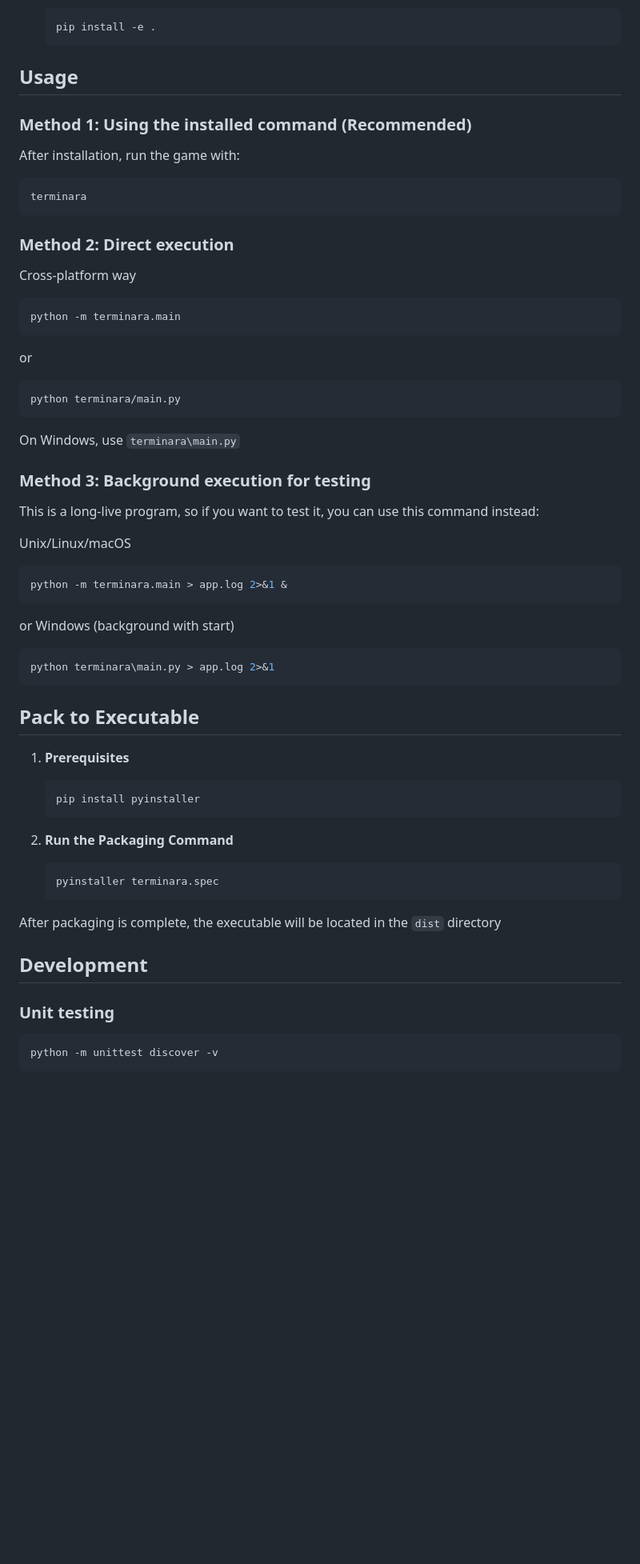
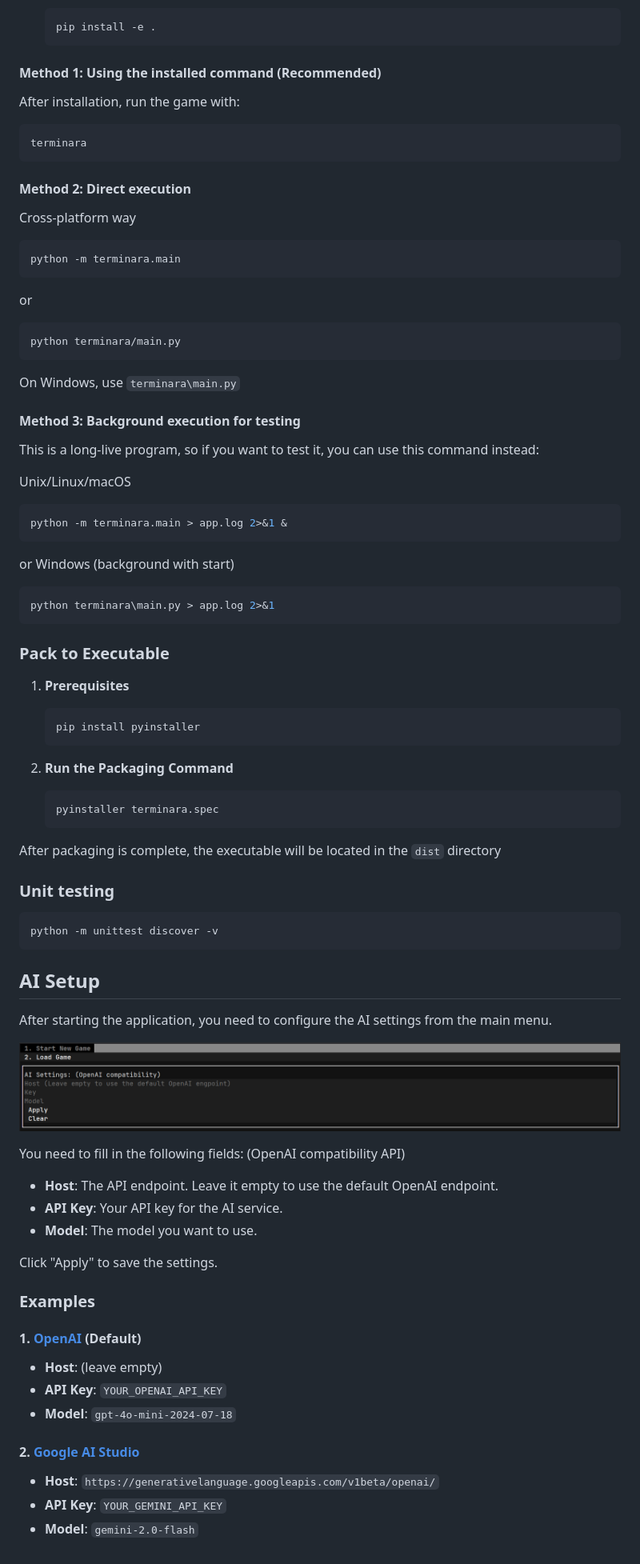
Before and after one commit to luyiourwong/Terminara, a Markdown page: README.md, the part around one of its changes. Shown at 80% size. GitHub-like rendering; pictures changed too: doc/ai_settings.png (added); folded sections open; blank space fills up the shorter version.

````diff
--- a/README.md
+++ b/README.md
@@ -22,15 +33,13 @@ A terminal-based ai simulation game.
     pip install -e .
     ```
 
-## Usage
-
-### Method 1: Using the installed command (Recommended)
+#### Method 1: Using the installed command (Recommended)
 After installation, run the game with:
 ```bash
 terminara
 ```
 
-### Method 2: Direct execution
+#### Method 2: Direct execution
 Cross-platform way
 ```bash
 python -m terminara.main
@@ -41,7 +50,7 @@ python terminara/main.py
 ```
 On Windows, use `terminara\main.py`
 
-### Method 3: Background execution for testing
+#### Method 3: Background execution for testing
 This is a long-live program, so if you want to test it, you can use this command instead:
 
 Unix/Linux/macOS
@@ -53,7 +62,7 @@ or Windows (background with start)
 python terminara\main.py > app.log 2>&1
 ```
 
-## Pack to Executable
+### Pack to Executable
 
 1. **Prerequisites**
     ```bash
@@ -66,9 +75,33 @@ python terminara\main.py > app.log 2>&1
     ```
 After packaging is complete, the executable will be located in the `dist` directory
 
-## Development
-
 ### Unit testing
 ```bash
 python -m unittest discover -v
 ```
+</details>
+
+## AI Setup
+
+After starting the application, you need to configure the AI settings from the main menu.
+
+![AI Settings](doc/ai_settings.png)
+
+You need to fill in the following fields: (OpenAI compatibility API)
+- **Host**: The API endpoint. Leave it empty to use the default OpenAI endpoint.
+- **API Key**: Your API key for the AI service.
+- **Model**: The model you want to use.
+
+Click "Apply" to save the settings.
+
+### Examples
+
+#### 1. [OpenAI](https://platform.openai.com/) (Default)
+- **Host**: (leave empty)
+- **API Key**: `YOUR_OPENAI_API_KEY`
+- **Model**: `gpt-4o-mini-2024-07-18`
+
+#### 2. [Google AI Studio](http://aistudio.google.com/)
+- **Host**: `https://generativelanguage.googleapis.com/v1beta/openai/`
+- **API Key**: `YOUR_GEMINI_API_KEY`
+- **Model**: `gemini-2.0-flash`
````
Also changed, not shown: other parts of README.md (+12 -1 lines), 5 other files.
